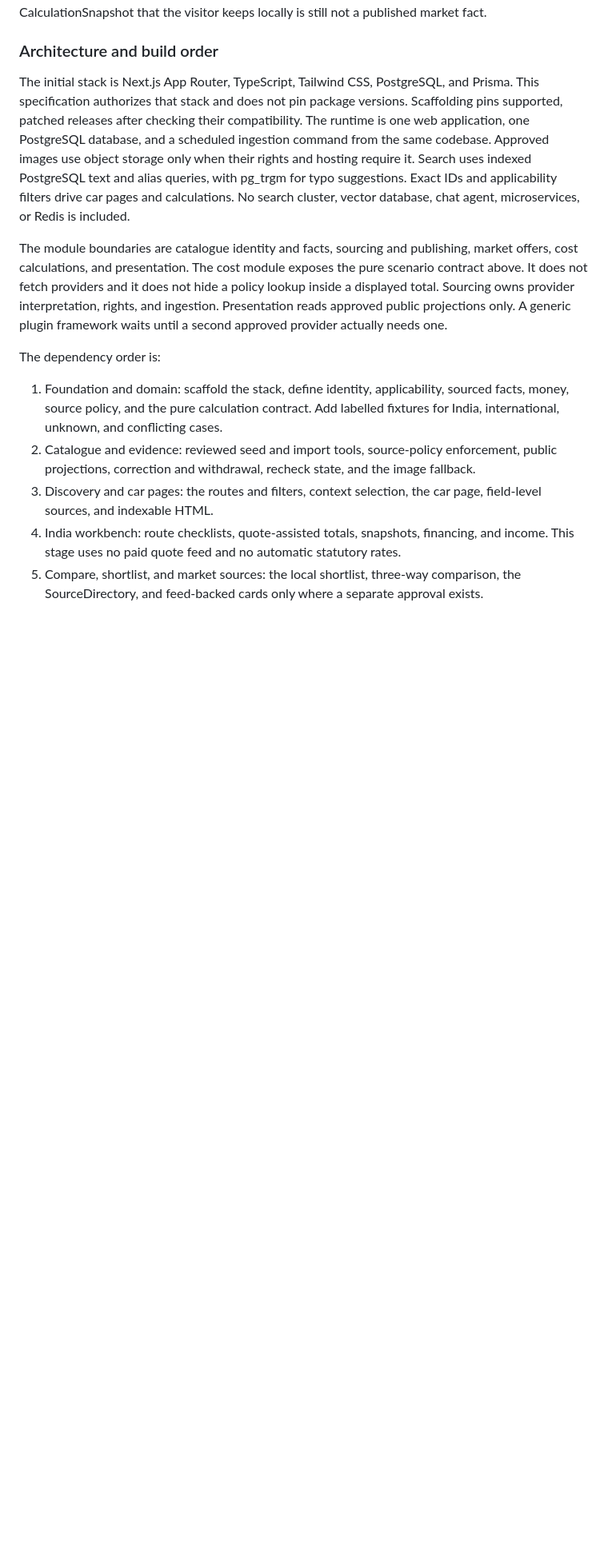
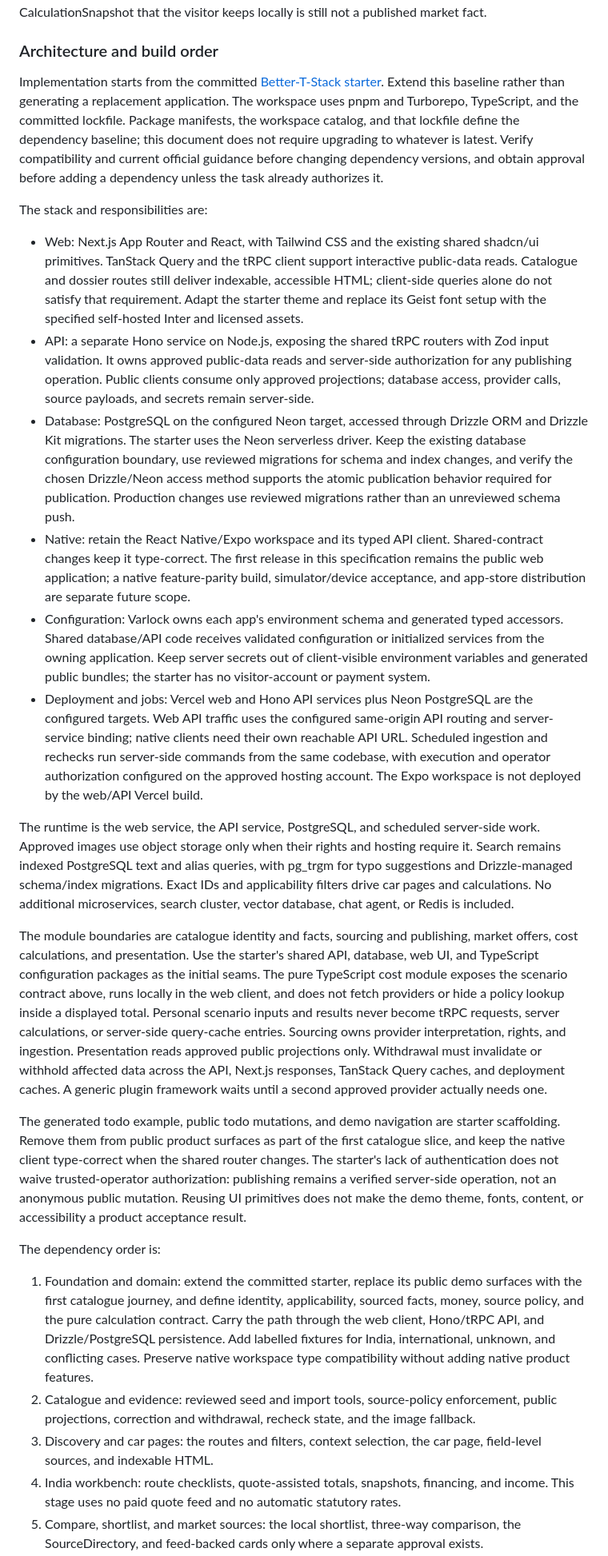
Before and after one commit to aniketmandloi/cart-campuss, a Markdown page: docs/specification.md, the part around one of its changes. Shown at 80% size. Drawn GitHub-style; blank space fills up the shorter version.

Commit message:
docs: align spec with Better-T-Stack starter

```diff
--- a/docs/specification.md
+++ b/docs/specification.md
@@ -328,13 +328,26 @@ Sensitive finance fields are the nominal percentage, term, financed amounts, fee
 
 ### Architecture and build order
 
-The initial stack is Next.js App Router, TypeScript, Tailwind CSS, PostgreSQL, and Prisma. This specification authorizes that stack and does not pin package versions. Scaffolding pins supported, patched releases after checking their compatibility. The runtime is one web application, one PostgreSQL database, and a scheduled ingestion command from the same codebase. Approved images use object storage only when their rights and hosting require it. Search uses indexed PostgreSQL text and alias queries, with pg_trgm for typo suggestions. Exact IDs and applicability filters drive car pages and calculations. No search cluster, vector database, chat agent, microservices, or Redis is included.
+Implementation starts from the committed [Better-T-Stack starter](https://github.com/aniketmandloi/cart-campuss/commit/e943c61665b281e6c5c3874754bba0664b46888e). Extend this baseline rather than generating a replacement application. The workspace uses pnpm and Turborepo, TypeScript, and the committed lockfile. Package manifests, the workspace catalog, and that lockfile define the dependency baseline; this document does not require upgrading to whatever is latest. Verify compatibility and current official guidance before changing dependency versions, and obtain approval before adding a dependency unless the task already authorizes it.
 
-The module boundaries are catalogue identity and facts, sourcing and publishing, market offers, cost calculations, and presentation. The cost module exposes the pure scenario contract above. It does not fetch providers and it does not hide a policy lookup inside a displayed total. Sourcing owns provider interpretation, rights, and ingestion. Presentation reads approved public projections only. A generic plugin framework waits until a second approved provider actually needs one.
+The stack and responsibilities are:
+
+- Web: Next.js App Router and React, with Tailwind CSS and the existing shared shadcn/ui primitives. TanStack Query and the tRPC client support interactive public-data reads. Catalogue and dossier routes still deliver indexable, accessible HTML; client-side queries alone do not satisfy that requirement. Adapt the starter theme and replace its Geist font setup with the specified self-hosted Inter and licensed assets.
+- API: a separate Hono service on Node.js, exposing the shared tRPC routers with Zod input validation. It owns approved public-data reads and server-side authorization for any publishing operation. Public clients consume only approved projections; database access, provider calls, source payloads, and secrets remain server-side.
+- Database: PostgreSQL on the configured Neon target, accessed through Drizzle ORM and Drizzle Kit migrations. The starter uses the Neon serverless driver. Keep the existing database configuration boundary, use reviewed migrations for schema and index changes, and verify the chosen Drizzle/Neon access method supports the atomic publication behavior required for publication. Production changes use reviewed migrations rather than an unreviewed schema push.
+- Native: retain the React Native/Expo workspace and its typed API client. Shared-contract changes keep it type-correct. The first release in this specification remains the public web application; a native feature-parity build, simulator/device acceptance, and app-store distribution are separate future scope.
+- Configuration: Varlock owns each app's environment schema and generated typed accessors. Shared database/API code receives validated configuration or initialized services from the owning application. Keep server secrets out of client-visible environment variables and generated public bundles; the starter has no visitor-account or payment system.
+- Deployment and jobs: Vercel web and Hono API services plus Neon PostgreSQL are the configured targets. Web API traffic uses the configured same-origin API routing and server-service binding; native clients need their own reachable API URL. Scheduled ingestion and rechecks run server-side commands from the same codebase, with execution and operator authorization configured on the approved hosting account. The Expo workspace is not deployed by the web/API Vercel build.
+
+The runtime is the web service, the API service, PostgreSQL, and scheduled server-side work. Approved images use object storage only when their rights and hosting require it. Search remains indexed PostgreSQL text and alias queries, with pg_trgm for typo suggestions and Drizzle-managed schema/index migrations. Exact IDs and applicability filters drive car pages and calculations. No additional microservices, search cluster, vector database, chat agent, or Redis is included.
+
+The module boundaries are catalogue identity and facts, sourcing and publishing, market offers, cost calculations, and presentation. Use the starter's shared API, database, web UI, and TypeScript configuration packages as the initial seams. The pure TypeScript cost module exposes the scenario contract above, runs locally in the web client, and does not fetch providers or hide a policy lookup inside a displayed total. Personal scenario inputs and results never become tRPC requests, server calculations, or server-side query-cache entries. Sourcing owns provider interpretation, rights, and ingestion. Presentation reads approved public projections only. Withdrawal must invalidate or withhold affected data across the API, Next.js responses, TanStack Query caches, and deployment caches. A generic plugin framework waits until a second approved provider actually needs one.
+
+The generated todo example, public todo mutations, and demo navigation are starter scaffolding. Remove them from public product surfaces as part of the first catalogue slice, and keep the native client type-correct when the shared router changes. The starter's lack of authentication does not waive trusted-operator authorization: publishing remains a verified server-side operation, not an anonymous public mutation. Reusing UI primitives does not make the demo theme, fonts, content, or accessibility a product acceptance result.
 
 The dependency order is:
 
-1. Foundation and domain: scaffold the stack, define identity, applicability, sourced facts, money, source policy, and the pure calculation contract. Add labelled fixtures for India, international, unknown, and conflicting cases.
+1. Foundation and domain: extend the committed starter, replace its public demo surfaces with the first catalogue journey, and define identity, applicability, sourced facts, money, source policy, and the pure calculation contract. Carry the path through the web client, Hono/tRPC API, and Drizzle/PostgreSQL persistence. Add labelled fixtures for India, international, unknown, and conflicting cases. Preserve native workspace type compatibility without adding native product features.
 2. Catalogue and evidence: reviewed seed and import tools, source-policy enforcement, public projections, correction and withdrawal, recheck state, and the image fallback.
 3. Discovery and car pages: the routes and filters, context selection, the car page, field-level sources, and indexable HTML.
 4. India workbench: route checklists, quote-assisted totals, snapshots, financing, and income. This stage uses no paid quote feed and no automatic statutory rates.
```
Also changed, not shown: other parts of docs/specification.md (+5 -5 lines).
